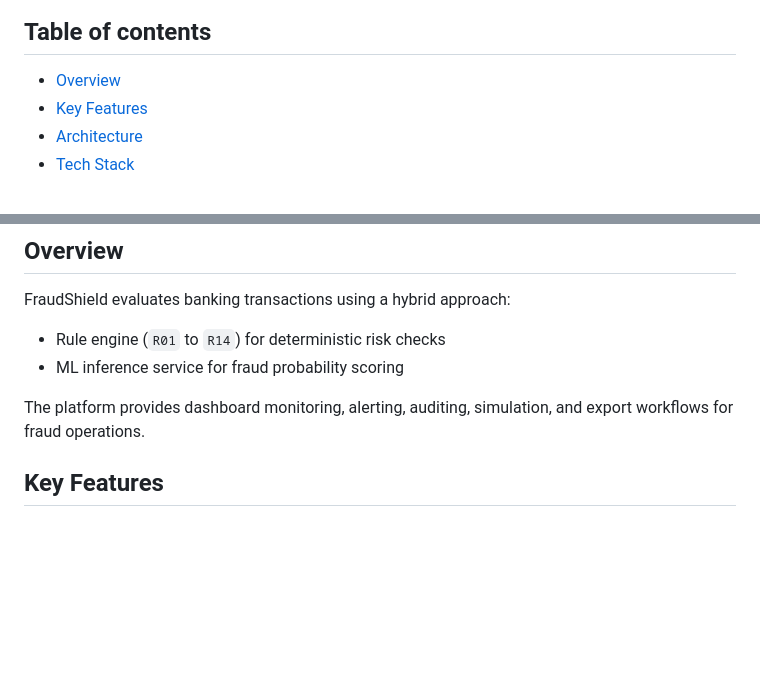
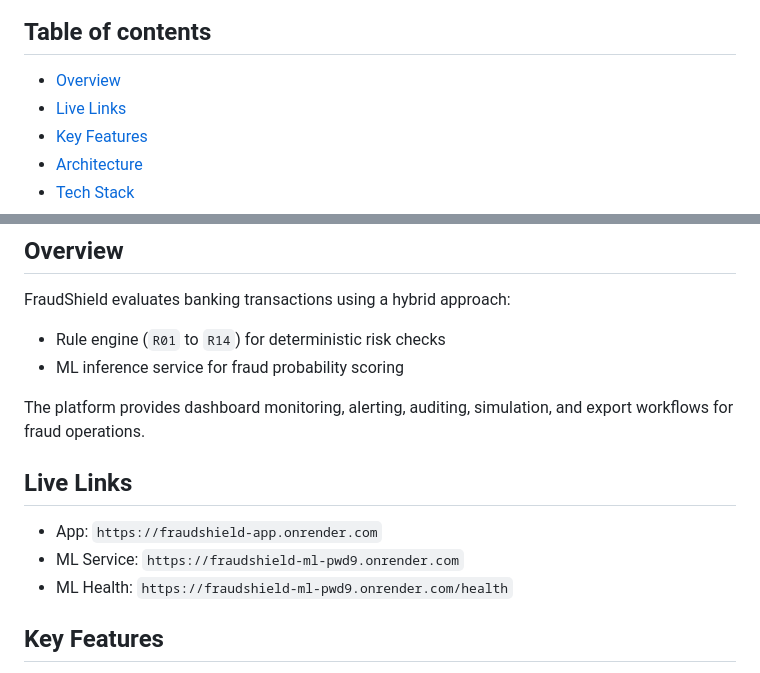
Before and after one commit to Infosys-SpringBoard-Internship-Project/Java-Based-Digital-Banking-Fraud-Detection-Simulation-Engine, a Markdown page: README.md, 2 parts joined by grey strips. Rendered like a GitHub page; blank space fills up the shorter version.

Commit message:
docs: add live Render links to README

```diff
--- a/README.md
+++ b/README.md
@@ -14,6 +14,7 @@ AI-powered digital banking fraud detection and simulation engine built with Spri
 ## Table of contents
 
 - [Overview](#overview)
+- [Live Links](#live-links)
 - [Key Features](#key-features)
 - [Architecture](#architecture)
 - [Tech Stack](#tech-stack)
@@ -35,6 +36,12 @@ FraudShield evaluates banking transactions using a hybrid approach:
 - ML inference service for fraud probability scoring
 
 The platform provides dashboard monitoring, alerting, auditing, simulation, and export workflows for fraud operations.
+
+## Live Links
+
+- App: `https://fraudshield-app.onrender.com`
+- ML Service: `https://fraudshield-ml-pwd9.onrender.com`
+- ML Health: `https://fraudshield-ml-pwd9.onrender.com/health`
 
 ## Key Features
 
```
